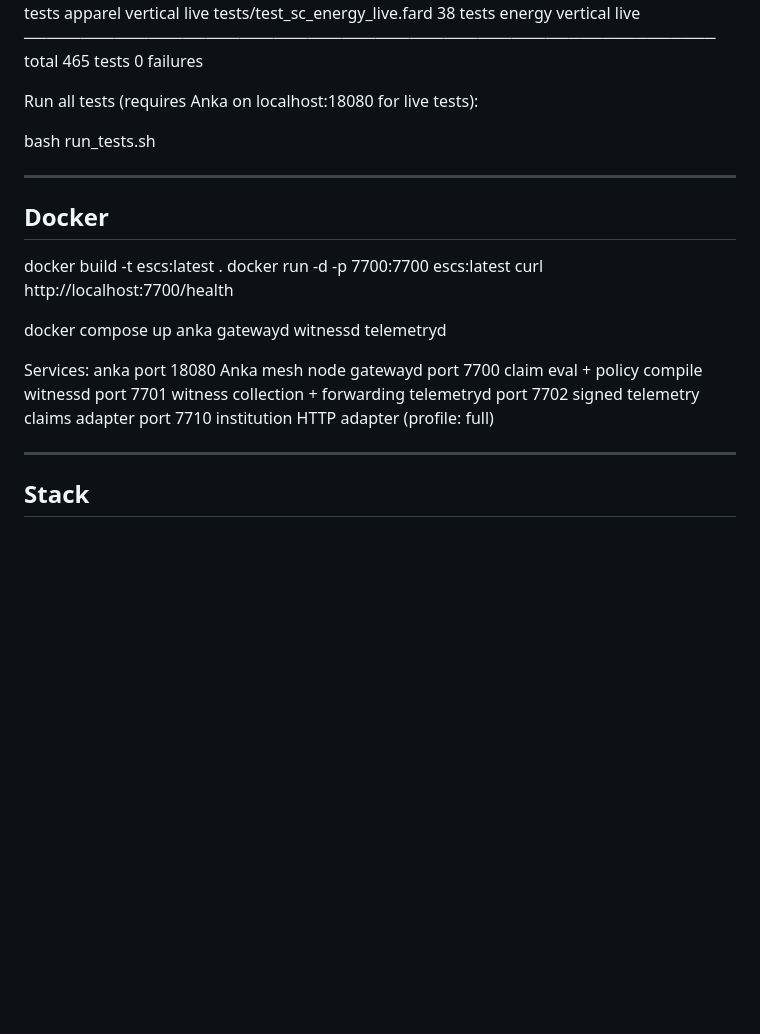
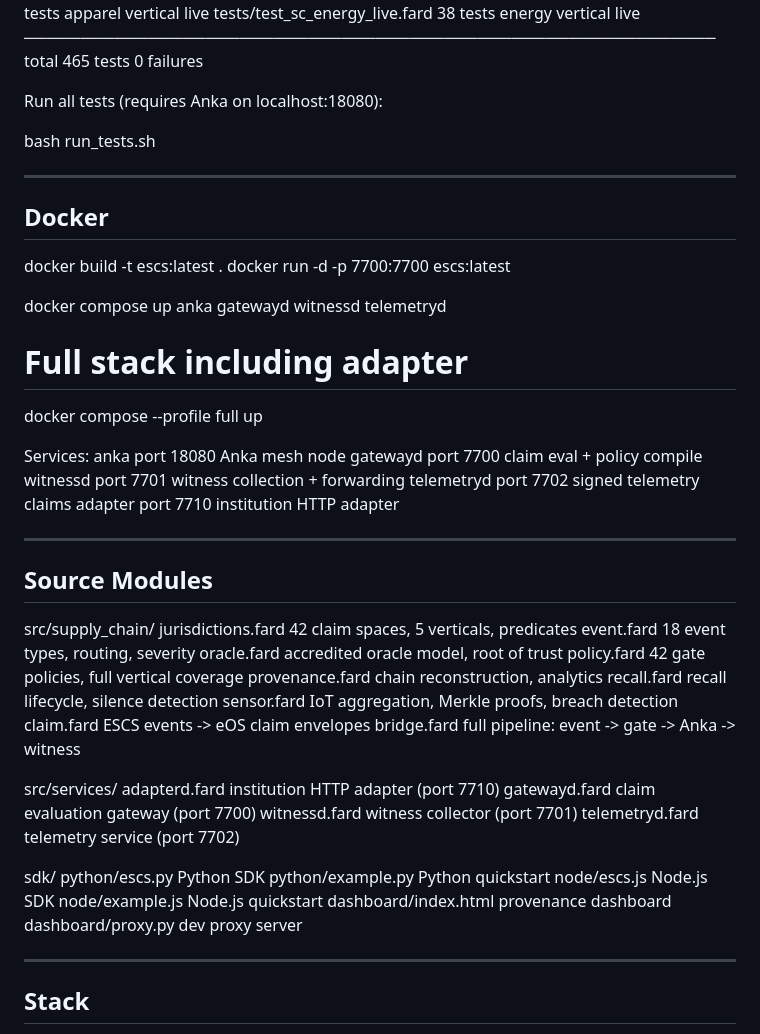
Before and after one commit to mauludsadiq/ESCS, a Markdown page: README.md, the part around one of its changes. Drawn GitHub-style; blank space fills up the shorter version.

```diff
--- a/README.md
+++ b/README.md
@@ -334,7 +451,7 @@ transfer to German consumer via ACER interconnector. Full provenance:
    ─────────────────────────────────────────────────────────────
    total                             465 tests   0 failures
 
-Run all tests (requires Anka on localhost:18080 for live tests):
+Run all tests (requires Anka on localhost:18080):
 
    bash run_tests.sh
 
@@ -344,16 +461,47 @@ Run all tests (requires Anka on localhost:18080 for live tests):
 
    docker build -t escs:latest .
    docker run -d -p 7700:7700 escs:latest
-   curl http://localhost:7700/health
 
    docker compose up anka gatewayd witnessd telemetryd
+
+   # Full stack including adapter
+   docker compose --profile full up
 
 Services:
    anka         port 18080   Anka mesh node
    gatewayd     port 7700    claim eval + policy compile
    witnessd     port 7701    witness collection + forwarding
    telemetryd   port 7702    signed telemetry claims
-   adapter      port 7710    institution HTTP adapter (profile: full)
+   adapter      port 7710    institution HTTP adapter
+
+---
+
+## Source Modules
+
+   src/supply_chain/
+     jurisdictions.fard   42 claim spaces, 5 verticals, predicates
+     event.fard           18 event types, routing, severity
+     oracle.fard          accredited oracle model, root of trust
+     policy.fard          42 gate policies, full vertical coverage
+     provenance.fard      chain reconstruction, analytics
+     recall.fard          recall lifecycle, silence detection
+     sensor.fard          IoT aggregation, Merkle proofs, breach detection
+     claim.fard           ESCS events -> eOS claim envelopes
+     bridge.fard          full pipeline: event -> gate -> Anka -> witness
+
+   src/services/
+     adapterd.fard        institution HTTP adapter (port 7710)
+     gatewayd.fard        claim evaluation gateway (port 7700)
+     witnessd.fard        witness collector (port 7701)
+     telemetryd.fard      telemetry service (port 7702)
+
+   sdk/
+     python/escs.py       Python SDK
+     python/example.py    Python quickstart
+     node/escs.js         Node.js SDK
+     node/example.js      Node.js quickstart
+     dashboard/index.html provenance dashboard
+     dashboard/proxy.py   dev proxy server
 
 ---
 
```
Also changed, not shown: other parts of README.md (+159 -42 lines).
